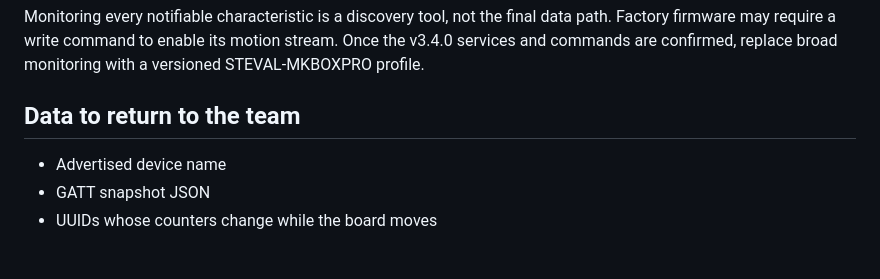
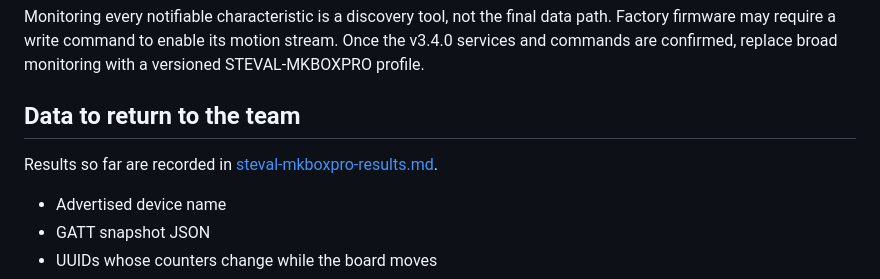
Before and after one commit to Fahadhb135/car-assistant-wolfhacks, a Markdown page: docs/bluetooth.md, the part around the change. Rendered like a GitHub page; blank space fills up the shorter version.

```diff
--- a/docs/bluetooth.md
+++ b/docs/bluetooth.md
@@ -47,6 +47,8 @@ Monitoring every notifiable characteristic is a discovery tool, not the final da
 
 ## Data to return to the team
 
+Results so far are recorded in [steval-mkboxpro-results.md](steval-mkboxpro-results.md).
+
 - Advertised device name
 - GATT snapshot JSON
 - UUIDs whose counters change while the board moves
```
Also changed, not shown: docs/steval-mkboxpro-results.md (added, +141 -0 lines).
